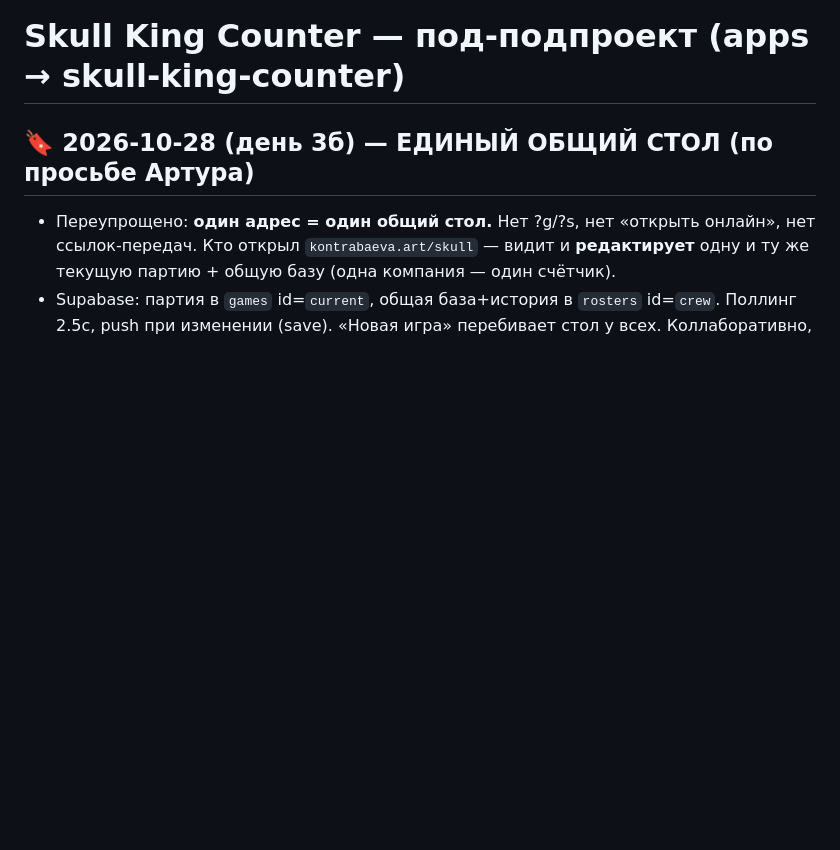
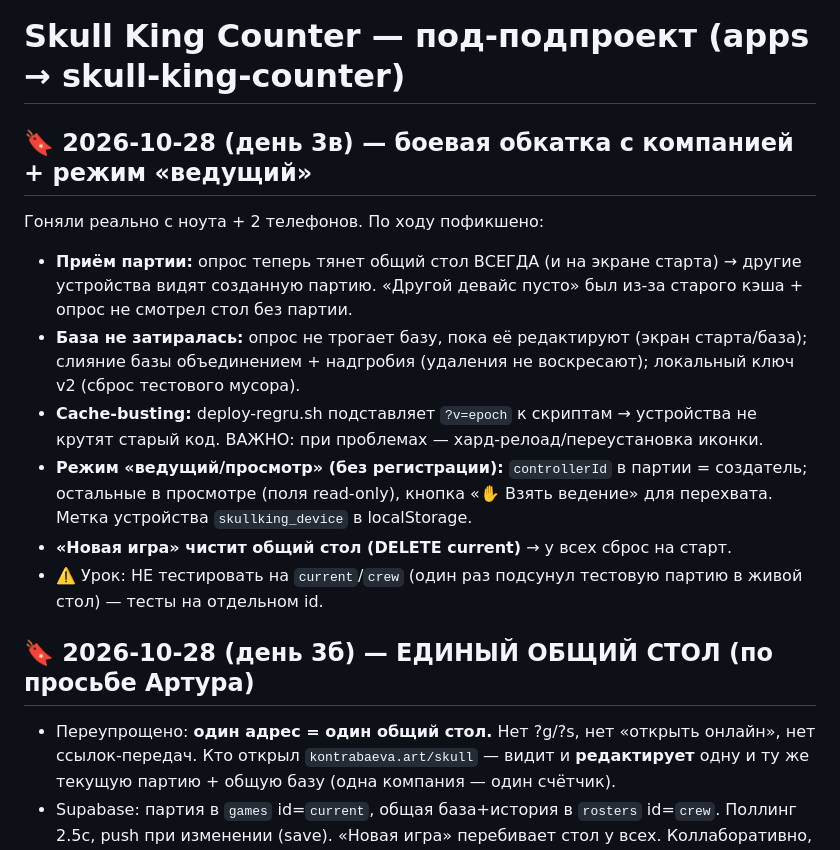
Before and after one commit to ArturKontrabaev/skull-king-counter, a Markdown page: SESSION.md, the part around the change. Drawn GitHub-style; blank space fills up the shorter version.

Commit message:
docs: боевая обкатка + режим ведущий/просмотр

```diff
--- a/SESSION.md
+++ b/SESSION.md
@@ -1,4 +1,13 @@
 # Skull King Counter — под-подпроект (apps → skull-king-counter)
+
+## 🔖 2026-10-28 (день 3в) — боевая обкатка с компанией + режим «ведущий»
+Гоняли реально с ноута + 2 телефонов. По ходу пофикшено:
+- **Приём партии:** опрос теперь тянет общий стол ВСЕГДА (и на экране старта) → другие устройства видят созданную партию. «Другой девайс пусто» был из-за старого кэша + опрос не смотрел стол без партии.
+- **База не затиралась:** опрос не трогает базу, пока её редактируют (экран старта/база); слияние базы объединением + надгробия (удаления не воскресают); локальный ключ v2 (сброс тестового мусора).
+- **Cache-busting:** deploy-regru.sh подставляет `?v=epoch` к скриптам → устройства не крутят старый код. ВАЖНО: при проблемах — хард-релоад/переустановка иконки.
+- **Режим «ведущий/просмотр» (без регистрации):** `controllerId` в партии = создатель; остальные в просмотре (поля read-only), кнопка «✋ Взять ведение» для перехвата. Метка устройства `skullking_device` в localStorage.
+- **«Новая игра» чистит общий стол (DELETE current)** → у всех сброс на старт.
+- ⚠️ Урок: НЕ тестировать на `current`/`crew` (один раз подсунул тестовую партию в живой стол) — тесты на отдельном id.
 
 ## 🔖 2026-10-28 (день 3б) — ЕДИНЫЙ ОБЩИЙ СТОЛ (по просьбе Артура)
 - Переупрощено: **один адрес = один общий стол.** Нет ?g/?s, нет «открыть онлайн», нет ссылок-передач. Кто открыл `kontrabaeva.art/skull` — видит и **редактирует** одну и ту же текущую партию + общую базу (одна компания — один счётчик).
```
